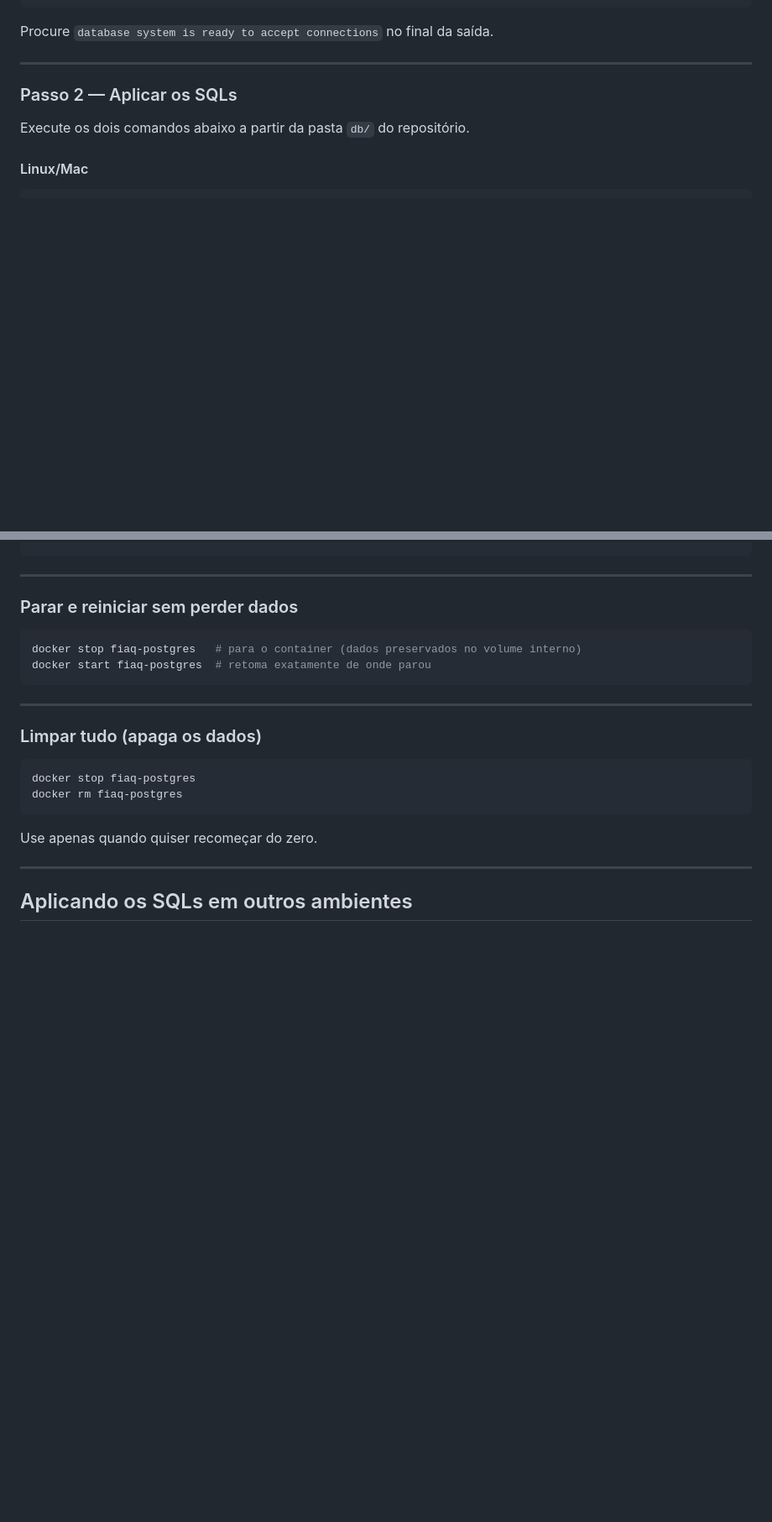
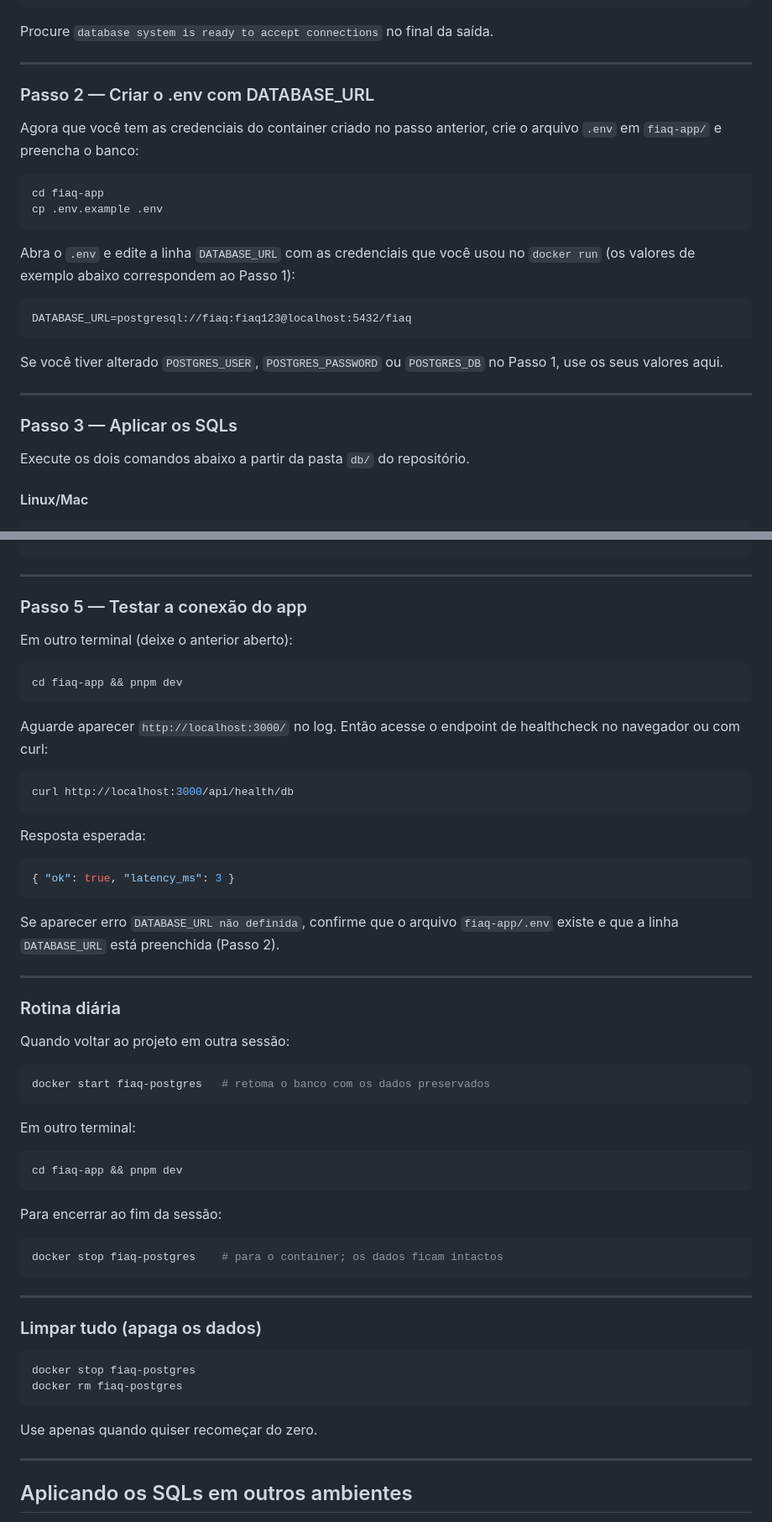
Before and after one commit to fernando-augustop/trabalho-tp2-fiaq-2026.1, a Markdown page: db/SETUP.md, 2 parts joined by grey strips. Shown at 84% size. Drawn GitHub-style; blank space fills up the shorter version.

````diff
--- a/db/SETUP.md
+++ b/db/SETUP.md
@@ -52,7 +64,29 @@ Procure `database system is ready to accept connections` no final da saída.
 
 ---
 
-### Passo 2 — Aplicar os SQLs
+### Passo 2 — Criar o .env com DATABASE_URL
+
+Agora que você tem as credenciais do container criado no passo anterior,
+crie o arquivo `.env` em `fiaq-app/` e preencha o banco:
+
+```bash
+cd fiaq-app
+cp .env.example .env
+```
+
+Abra o `.env` e edite a linha `DATABASE_URL` com as credenciais que você
+usou no `docker run` (os valores de exemplo abaixo correspondem ao Passo 1):
+
+```
+DATABASE_URL=postgresql://fiaq:fiaq123@localhost:5432/fiaq
+```
+
+Se você tiver alterado `POSTGRES_USER`, `POSTGRES_PASSWORD` ou `POSTGRES_DB`
+no Passo 1, use os seus valores aqui.
+
+---
+
+### Passo 3 — Aplicar os SQLs
 
 Execute os dois comandos abaixo a partir da pasta `db/` do repositório.
 
@@ -98,11 +132,50 @@ Saída esperada — 5 tabelas:
 
 ---
 
-### Parar e reiniciar sem perder dados
+### Passo 5 — Testar a conexão do app
+
+Em outro terminal (deixe o anterior aberto):
 
 ```bash
-docker stop fiaq-postgres   # para o container (dados preservados no volume interno)
-docker start fiaq-postgres  # retoma exatamente de onde parou
+cd fiaq-app && pnpm dev
+```
+
+Aguarde aparecer `http://localhost:3000/` no log. Então acesse o endpoint
+de healthcheck no navegador ou com curl:
+
+```bash
+curl http://localhost:3000/api/health/db
+```
+
+Resposta esperada:
+
+```json
+{ "ok": true, "latency_ms": 3 }
+```
+
+Se aparecer erro `DATABASE_URL não definida`, confirme que o arquivo
+`fiaq-app/.env` existe e que a linha `DATABASE_URL` está preenchida (Passo 2).
+
+---
+
+### Rotina diária
+
+Quando voltar ao projeto em outra sessão:
+
+```bash
+docker start fiaq-postgres   # retoma o banco com os dados preservados
+```
+
+Em outro terminal:
+
+```bash
+cd fiaq-app && pnpm dev
+```
+
+Para encerrar ao fim da sessão:
+
+```bash
+docker stop fiaq-postgres    # para o container; os dados ficam intactos
 ```
 
 ---
````
Also changed, not shown: other parts of db/SETUP.md (+14 -2 lines), README.md (+7 -0 lines).
